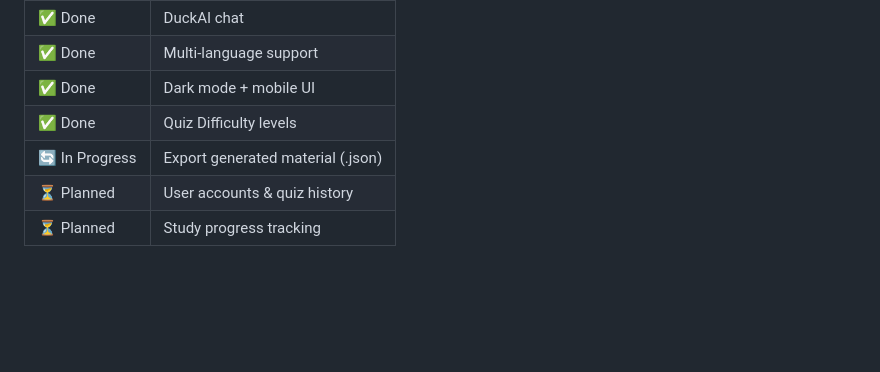
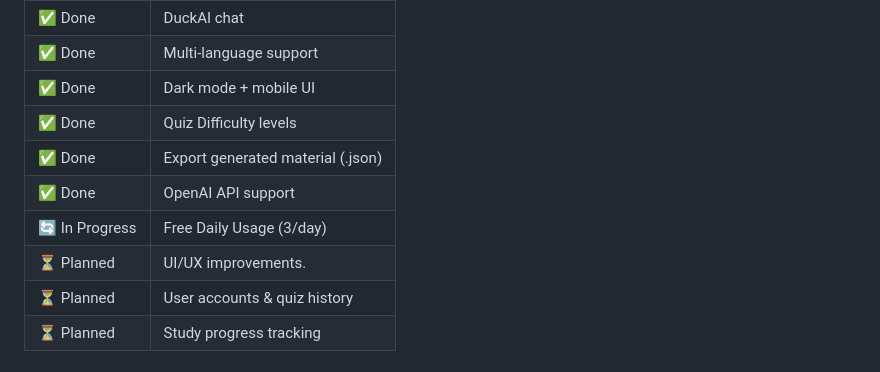
Before and after one commit to VxidDev/eduDuck, a Markdown page: README.md, the part around the change. GitHub-like rendering; blank space fills up the shorter version.

Commit message:
Updated Roadmap

```diff
--- a/README.md
+++ b/README.md
@@ -54,7 +54,10 @@
 | ✅ Done | Multi-language support |
 | ✅ Done | Dark mode + mobile UI |
 | ✅ Done | Quiz Difficulty levels |
-| 🔄 In Progress | Export generated material (.json) |
+| ✅ Done | Export generated material (.json) |
+| ✅ Done | OpenAI API support |
+| 🔄 In Progress | Free Daily Usage (3/day) |
+| ⏳ Planned | UI/UX improvements. |
 | ⏳ Planned | User accounts & quiz history |
 | ⏳ Planned | Study progress tracking |
 
```
